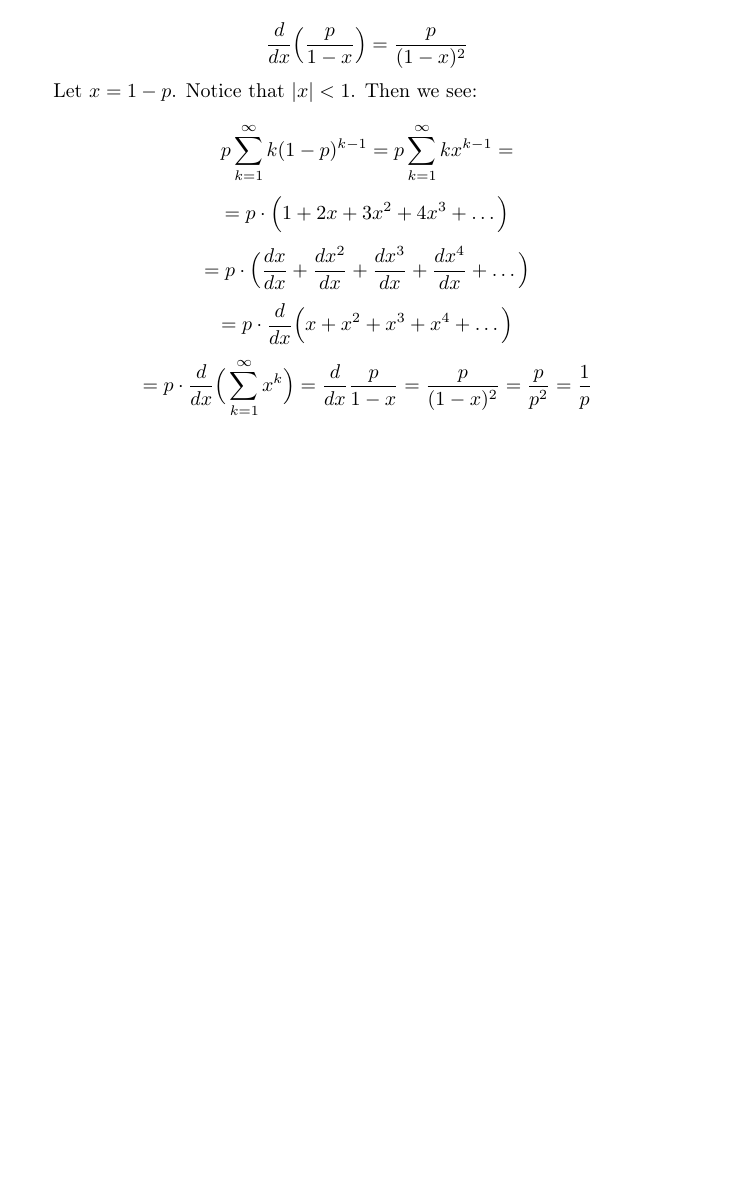
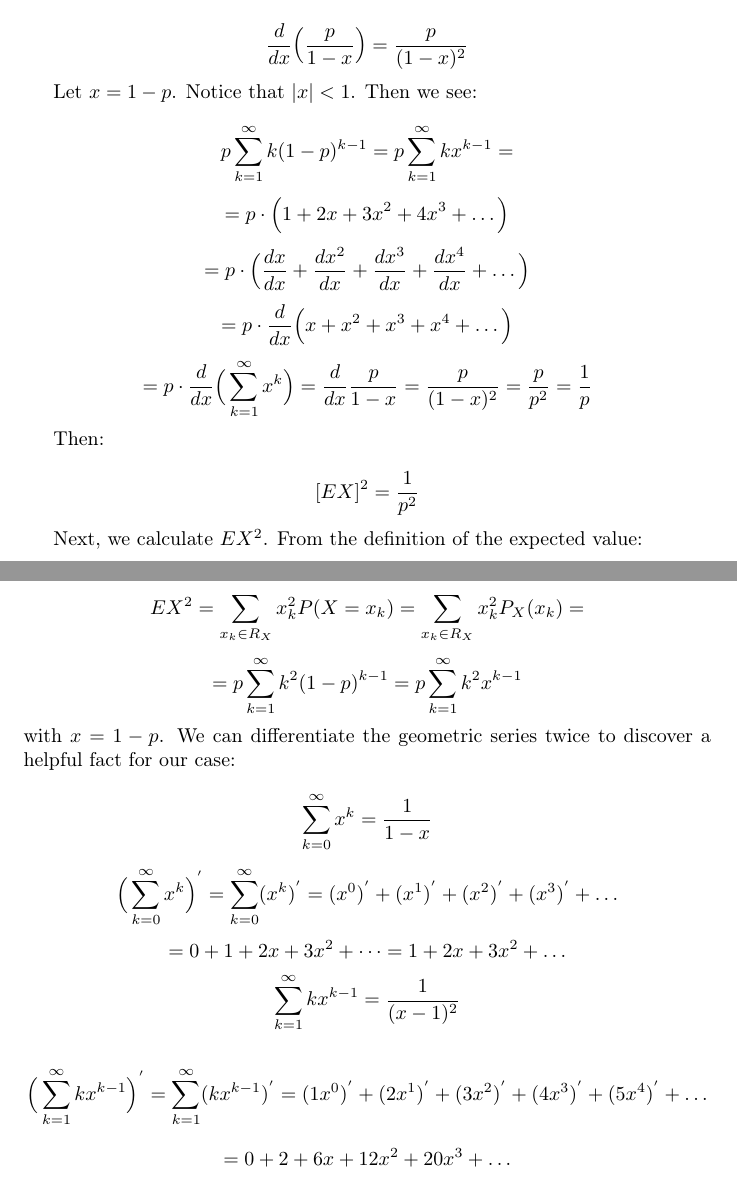
Before and after one commit to kjura/maths, a LaTeX problem sheet (pishro-nik-probability/chapter_3/chapter_3_exercises.tex): part of page 13 of 13 before the commit and two parts of pages 13 and 14 of 14 after it, the two joined at a grey line, cut so that both start at the same text, the shorter picture padded with empty space. Compiled offline with pdfLaTeX.

Commit message:
pishro-nik probability: Chapter 3 Problem 17 add draft

```diff
--- a/pishro-nik-probability/chapter_3/chapter_3_exercises.tex
+++ b/pishro-nik-probability/chapter_3/chapter_3_exercises.tex
@@ -740,4 +740,41 @@ Let \(x = 1 - p\). Notice that \(|x| < 1\). Then we see:
     = p \cdot \frac{d}{dx}\Big( \sum_{k=1}^{\infty} x^{k}  \Big) = \frac{d}{dx} \frac{p}{1-x} = \frac{p}{(1 - x)^{2}} = \frac{p}{p^{2}} = \frac{1}{p}
 \end{equation*}
 
+Then:
+
+\begin{equation*}
+    [EX]^{2} = \frac{1}{p^{2}}
+\end{equation*}
+
+Next, we calculate \(EX^{2}\). From the definition of the expected value:
+
+\begin{equation*}
+    EX^{2} =  \sum_{x_{k} \in R_{X}} x_{k}^{2} P(X = x_{k}) = \sum_{x_{k} \in R_{X}}x_{k}^{2}P_{X}(x_k) =
+\end{equation*}
+\begin{equation*}
+    = p \sum_{k=1}^{\infty} k^{2}(1 - p)^{k-1} = p \sum_{k=1}^{\infty} k^{2}x^{k-1}
+\end{equation*}
+with \(x = 1 - p\). We can differentiate the geometric series twice to discover a helpful fact for our case:
+
+\begin{equation*}
+    \sum_{k=0}^{\infty} x^{k} = \frac{1}{1-x}
+\end{equation*}
+
+\begin{equation*}
+    \Big(\sum_{k=0}^{\infty} x^{k} \Big)^{'} = \sum_{k=0}^{\infty} (x^{k})^{'} = (x^{0})^{'} + (x^{1})^{'} + (x^{2})^{'} + (x^{3})^{'} + \dots
+\end{equation*}
+\begin{equation*}
+    = 0 + 1 + 2x + 3x^{2} + \dots = 1 + 2x + 3x^{2} + \dots
+\end{equation*}
+\begin{equation*}
+    \sum_{k=1}^{\infty} kx^{k-1} = \frac{1}{(x-1)^{2}}
+\end{equation*}
+
+\begin{equation*}
+    \Big(\sum_{k=1}^{\infty} kx^{k-1}\Big)^{'} = \sum_{k=1}^{\infty} (kx^{k-1})^{'} = (1x^{0})^{'} + (2x^{1})^{'} + (3x^{2})^{'} + (4x^{3})^{'} + (5x^{4})^{'} + \dots
+\end{equation*}
+\begin{equation*}
+    = 0 + 2 + 6x + 12x^{2} + 20x^{3} + \dots
+\end{equation*}
+
 \end{document}
```
Also changed, not shown: pishro-nik-probability/chapter_3/chapter_3_exercises.tex (2 more changed lines).
